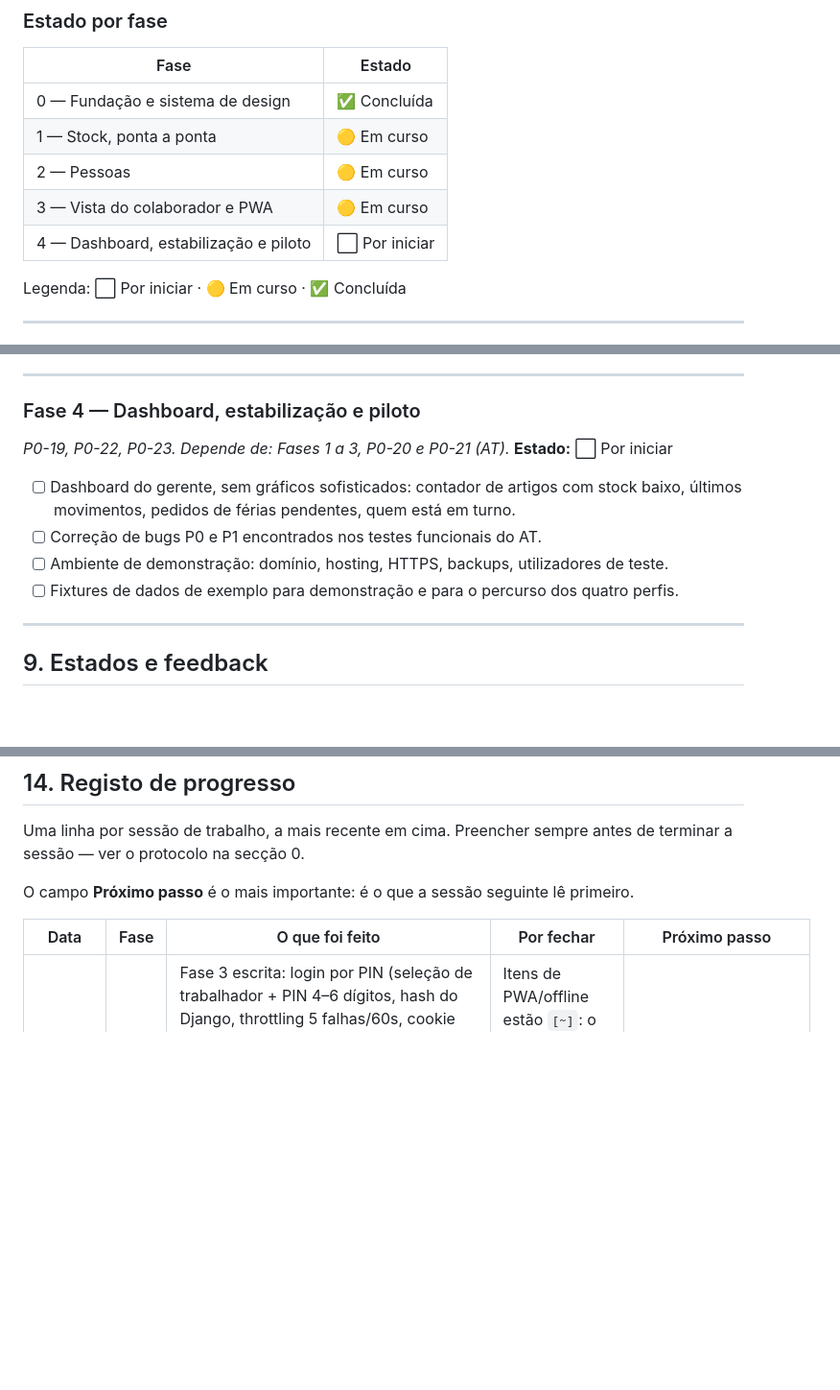
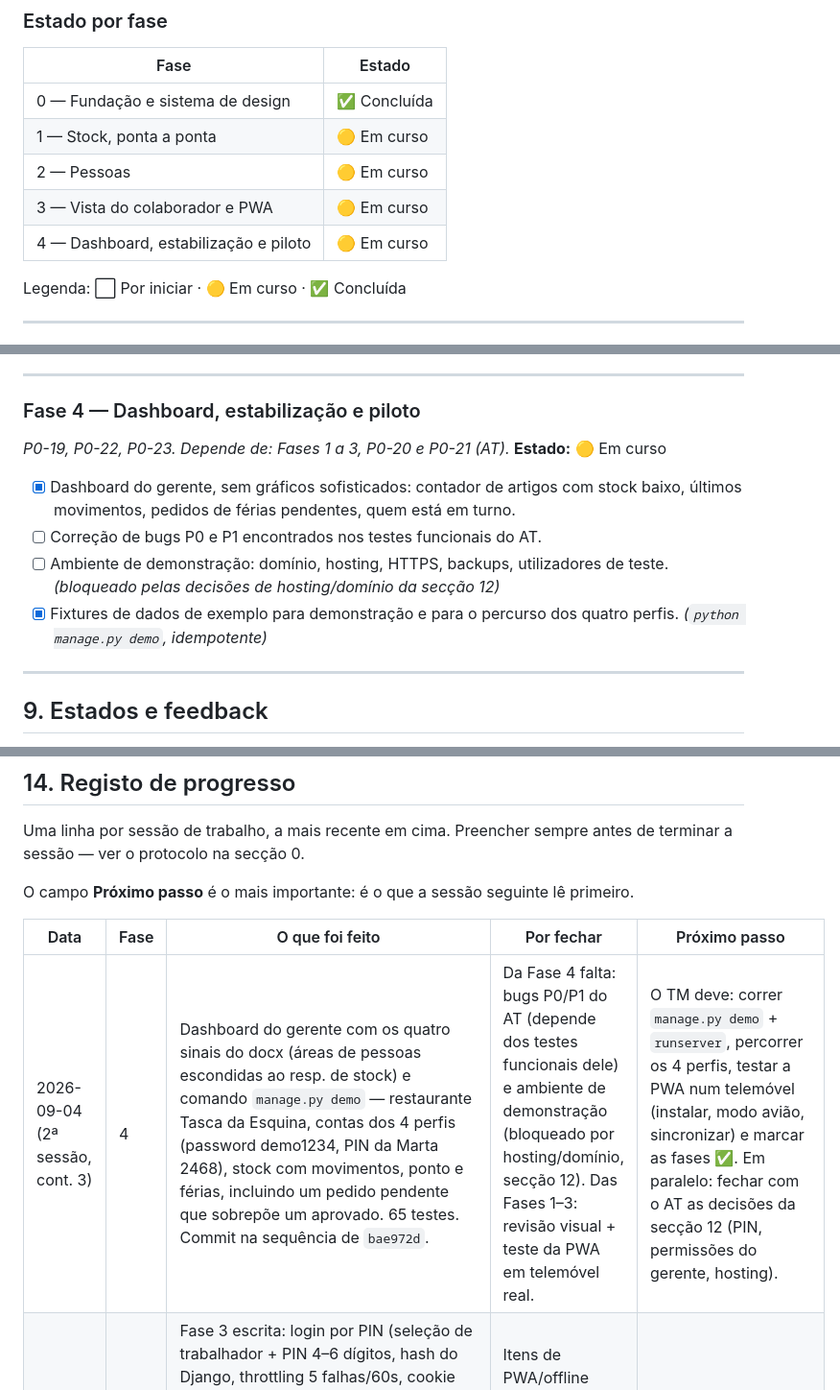
Before and after one commit to TMarrana/opero_rest, a Markdown page: plan.md, 3 parts joined by grey strips. Shown at 96% size. Drawn GitHub-style; blank space fills up the shorter version.

Commit message:
plan.md: registo final da sessao — dashboard e fixtures da Fase 4
Co-Authored-By: Claude Fable 5 <noreply@anthropic.com>
Claude-Session: https://claude.ai/code/session_01LRsKpbMDniuVgBMGWb9AXj

```diff
--- a/plan.md
+++ b/plan.md
@@ -37,7 +37,7 @@ Ao concluir qualquer trabalho descrito na secção 8:
 | 1 — Stock, ponta a ponta | 🟡 Em curso |
 | 2 — Pessoas | 🟡 Em curso |
 | 3 — Vista do colaborador e PWA | 🟡 Em curso |
-| 4 — Dashboard, estabilização e piloto | ⬜ Por iniciar |
+| 4 — Dashboard, estabilização e piloto | 🟡 Em curso |
 
 Legenda: ⬜ Por iniciar · 🟡 Em curso · ✅ Concluída
 
@@ -397,12 +397,12 @@ Alertas são visuais. Sem email, SMS ou notificações nesta fase.
 
 ### Fase 4 — Dashboard, estabilização e piloto
 *P0-19, P0-22, P0-23. Depende de: Fases 1 a 3, P0-20 e P0-21 (AT).*
-**Estado:** ⬜ Por iniciar
+**Estado:** 🟡 Em curso
 
-- [ ] Dashboard do gerente, sem gráficos sofisticados: contador de artigos com stock baixo, últimos movimentos, pedidos de férias pendentes, quem está em turno.
+- [x] Dashboard do gerente, sem gráficos sofisticados: contador de artigos com stock baixo, últimos movimentos, pedidos de férias pendentes, quem está em turno.
 - [ ] Correção de bugs P0 e P1 encontrados nos testes funcionais do AT.
-- [ ] Ambiente de demonstração: domínio, hosting, HTTPS, backups, utilizadores de teste.
-- [ ] Fixtures de dados de exemplo para demonstração e para o percurso dos quatro perfis.
+- [ ] Ambiente de demonstração: domínio, hosting, HTTPS, backups, utilizadores de teste. *(bloqueado pelas decisões de hosting/domínio da secção 12)*
+- [x] Fixtures de dados de exemplo para demonstração e para o percurso dos quatro perfis. *(`python manage.py demo`, idempotente)*
 
 ---
 
@@ -499,6 +499,7 @@ O campo **Próximo passo** é o mais importante: é o que a sessão seguinte lê
 
 | Data | Fase | O que foi feito | Por fechar | Próximo passo |
 |---|---|---|---|---|
+| 2026-09-04 (2ª sessão, cont. 3) | 4 | Dashboard do gerente com os quatro sinais do docx (áreas de pessoas escondidas ao resp. de stock) e comando `manage.py demo` — restaurante Tasca da Esquina, contas dos 4 perfis (password demo1234, PIN da Marta 2468), stock com movimentos, ponto e férias, incluindo um pedido pendente que sobrepõe um aprovado. 65 testes. Commit na sequência de `bae972d`. | Da Fase 4 falta: bugs P0/P1 do AT (depende dos testes funcionais dele) e ambiente de demonstração (bloqueado por hosting/domínio, secção 12). Das Fases 1–3: revisão visual + teste da PWA em telemóvel real. | O TM deve: correr `manage.py demo` + `runserver`, percorrer os 4 perfis, testar a PWA num telemóvel (instalar, modo avião, sincronizar) e marcar as fases ✅. Em paralelo: fechar com o AT as decisões da secção 12 (PIN, permissões do gerente, hosting). |
 | 2026-09-04 (2ª sessão, cont. 2) | 3 | Fase 3 escrita: login por PIN (seleção de trabalhador + PIN 4–6 dígitos, hash do Django, throttling 5 falhas/60s, cookie assinado de dispositivo com 180 dias ativado pelo gerente em Configuração→Dispositivo), sessão PIN marcada na sessão e testada contra o backoffice com login real; botão de estado com cronómetro (hx-post único), totais dia/semana, histórico em talões escuros, férias em 3 campos; gestão de PIN no backoffice (Trabalhadores→Definir/Repor PIN); PWA com manifest, ícones Pillow, sw.js (cache do shell, servido na raiz via view) e fila offline em `app.js` (localStorage, `marcado_em` com o timestamp original, nunca no futuro; reenvia ao voltar online). 62 testes. Commit `bae972d`. | Itens de PWA/offline estão `[~]`: o service worker e a fila offline só se verificam num browser real (instalação Android/iOS, modo avião) — não há teste automático que os cubra. Restante por fechar: revisão visual das Fases 1–3. | Testar a PWA num telemóvel real (instalar, marcar ponto em modo avião, voltar a ter rede) e rever visualmente os módulos. Depois: Fase 4 (dashboard, fixtures, ambiente de demonstração). |
 | 2026-09-04 (2ª sessão, cont.) | 2 | Fase 2 completa em código: `Worker` (conta opcional), `TimeEntry` com constraint parcial de turno único aberto + serviços `open/close_shift` (invariantes 3 e 4), correção e registo manual auditados com motivo obrigatório (invariante 5), `VacationRequest` com decisão auditada, badge de sobreposição com aprovados e bloqueio de delete de aprovados no admin (invariante 6). Vista de equipa por dia com navegação de datas e «Saída em falta»; novo pedido de férias em nome do trabalhador; modal único de decisão. 46 testes no total — `test_double_open_shift_rejected`, `test_checkout_without_checkin_rejected`, `test_vacation_overlap_flagged`, `test_staff_cannot_see_others_data` incluídos. Commit `d262050`. | Revisão visual dos três módulos no browser. Fases 1 e 2 ficam 🟡 até à revisão visual do TM. | Rever visualmente stock + pessoas; marcar fases ✅. Depois: Fase 3 (login PIN, ecrã de ponto staff, PWA) — atenção à decisão pendente do PIN com o AT (secção 12). |
 | 2026-09-04 (2ª sessão) | 0→1 | Fase 0 fechada após revisão visual do TM. Fase 1 completa em código: modelos `inventory` com constraints, `register_movement()` (transação + `select_for_update`, rejeita stock negativo), admin de movimentos só-consulta, sementes de categorias no `post_save` do `Restaurant`, CRUD de artigos (sem delete — `is_active`) e categorias (criar/renomear/eliminar com PROTECT), movimento em modal HTMX com linha + contador OOB e toast por `HX-Trigger`, pesquisa/filtros parciais, histórico em talões (limite 200). 25 testes; invariantes 1, 2 e 5 testadas. Commit `925769e`. | Revisão visual do módulo de stock no browser e o percurso de aceitação do docx feito à mão (criar artigo → registar entrada → confirmar stock e histórico). Estado da fase fica 🟡 até lá. | Rever visualmente o módulo de stock; se estiver bom, marcar a Fase 1 ✅ e arrancar a Fase 2 (Pessoas: `Worker`, ponto no backoffice, férias). |
```
